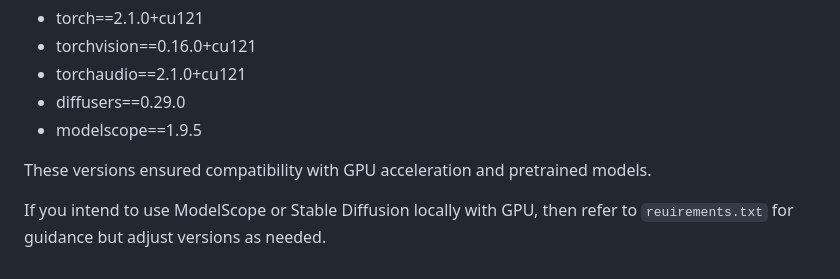
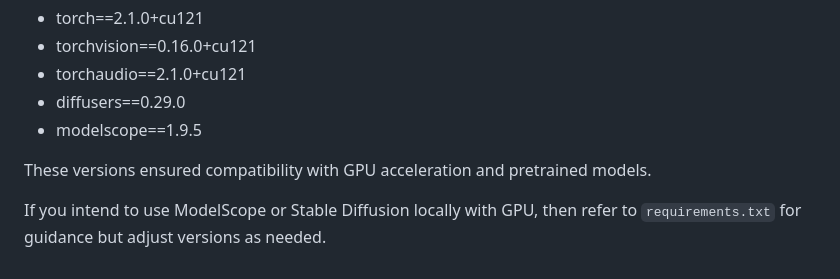
Before and after one commit to MysticB1scuit/gen-ai-test, a Markdown page: README.md, the part around the change. GitHub-like rendering.

Commit message:
Fixed Typo in README.md

```diff
--- a/README.md
+++ b/README.md
@@ -98,4 +98,4 @@ This app was tested locally with:
 
 These versions ensured compatibility with GPU acceleration and pretrained models.
 
-If you intend to use ModelScope or Stable Diffusion locally with GPU, then refer to `reuirements.txt` for guidance but adjust versions as needed.
+If you intend to use ModelScope or Stable Diffusion locally with GPU, then refer to `requirements.txt` for guidance but adjust versions as needed.
```
